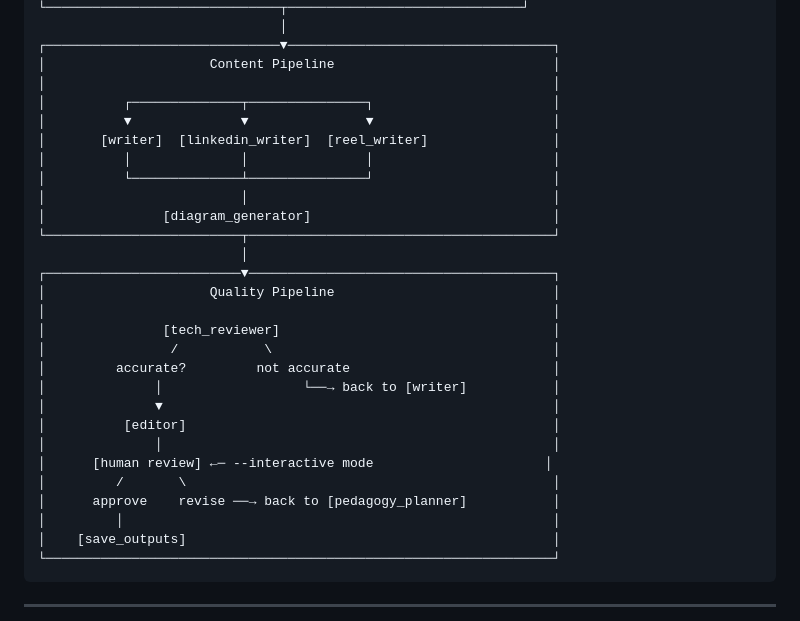
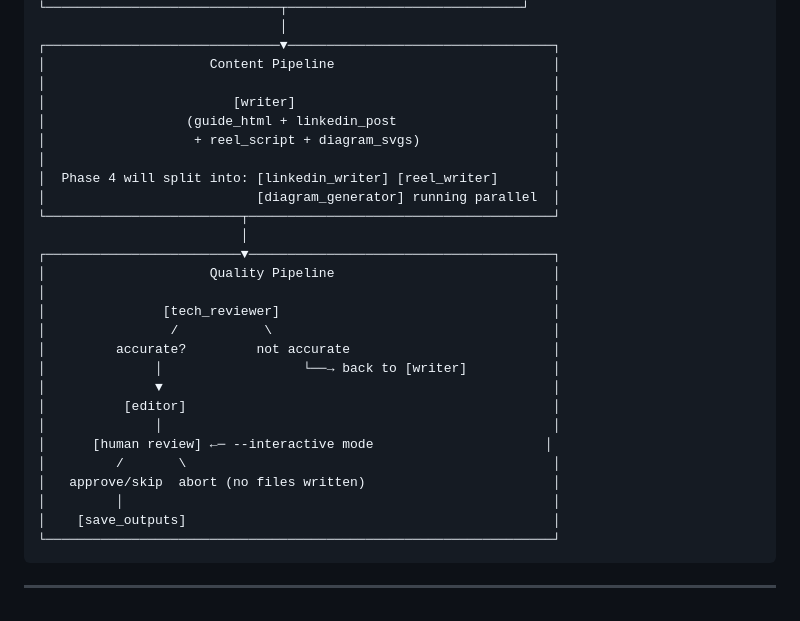
Before and after one commit to Sandhu93/Peer-Learning-Content-Factory, a Markdown page: architecture.md, the part around one of its changes. Rendered like a GitHub page.

Commit message:
updating architecture

```diff
--- a/architecture.md
+++ b/architecture.md
@@ -36,13 +36,12 @@ The system takes a concept name from a markdown backlog, researches it against a
 ┌──────────────────────────────▼──────────────────────────────────┐
 │                     Content Pipeline                            │
 │                                                                 │
-│          ┌──────────────┬───────────────┐                       │
-│          ▼              ▼               ▼                       │
-│       [writer]  [linkedin_writer]  [reel_writer]                │
-│          │              │               │                       │
-│          └──────────────┴───────────────┘                       │
-│                         │                                       │
-│               [diagram_generator]                               │
+│                        [writer]                                 │
+│                  (guide_html + linkedin_post                    │
+│                   + reel_script + diagram_svgs)                 │
+│                                                                 │
+│  Phase 4 will split into: [linkedin_writer] [reel_writer]       │
+│                           [diagram_generator] running parallel  │
 └─────────────────────────┬───────────────────────────────────────┘
                           │
 ┌─────────────────────────▼───────────────────────────────────────┐
@@ -57,7 +56,7 @@ The system takes a concept name from a markdown backlog, researches it against a
 │              │                                                  │
 │      [human review] ←─ --interactive mode                      │
 │         /       \                                               │
-│      approve    revise ──→ back to [pedagogy_planner]           │
+│   approve/skip  abort (no files written)                        │
 │         │                                                       │
 │    [save_outputs]                                               │
 └─────────────────────────────────────────────────────────────────┘
```
Also changed, not shown: other parts of architecture.md (+1 -1 lines).
